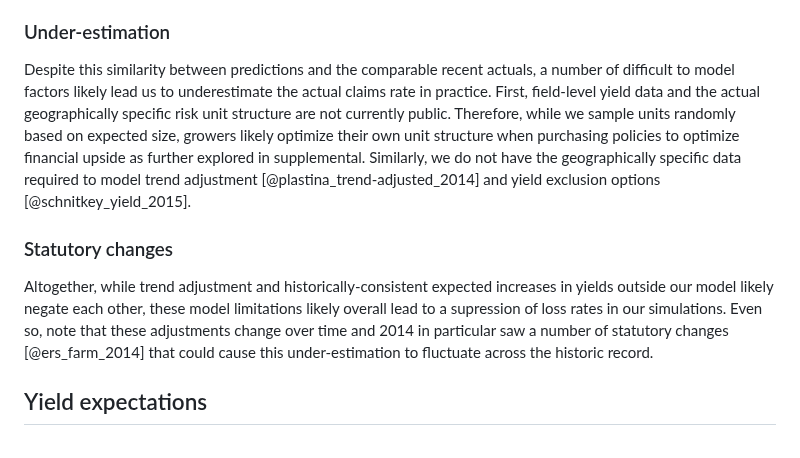
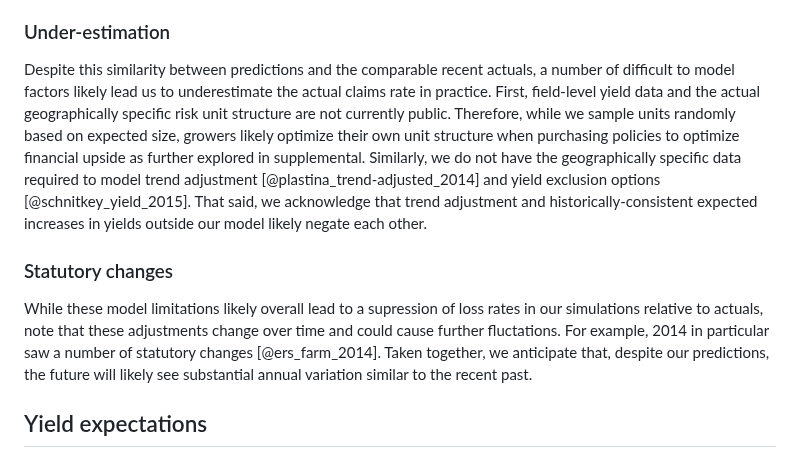
Before and after one commit to SchmidtDSE/maize-loss-climate-experiment, a Markdown page: paper/paper.md, the part around the change. Rendered like a GitHub page.

```diff
--- a/paper/paper.md
+++ b/paper/paper.md
@@ -183,10 +183,10 @@ In addition to highlighting future work opportunities and further exploring our
 We generally predict a 13% claims rate in 2030 and 2050 "counterfactual" simulations. These trials anticipate outcomes absent further climate change (future conditions similar to recent past). For comparison, the annual median of the historic series reports an actual 14% claims rate despite substantial annual variability [@rma_statecountycrop_2024]. These actuals emerged amid growing conditions similar to those seen in the counterfactual trials, making them valuable in contextualizing model behavior.
 
 ### Under-estimation
-Despite this similarity between predictions and the comparable recent actuals, a number of difficult to model factors likely lead us to underestimate the actual claims rate in practice. First, field-level yield data and the actual geographically specific risk unit structure are not currently public. Therefore, while we sample units randomly based on expected size, growers likely optimize their own unit structure when purchasing policies to optimize financial upside as further explored in supplemental. Similarly, we do not have the geographically specific data required to model trend adjustment [@plastina_trend-adjusted_2014] and yield exclusion options [@schnitkey_yield_2015].
+Despite this similarity between predictions and the comparable recent actuals, a number of difficult to model factors likely lead us to underestimate the actual claims rate in practice. First, field-level yield data and the actual geographically specific risk unit structure are not currently public. Therefore, while we sample units randomly based on expected size, growers likely optimize their own unit structure when purchasing policies to optimize financial upside as further explored in supplemental. Similarly, we do not have the geographically specific data required to model trend adjustment [@plastina_trend-adjusted_2014] and yield exclusion options [@schnitkey_yield_2015]. That said, we acknowledge that trend adjustment and historically-consistent expected increases in yields outside our model likely negate each other.
 
 ### Statutory changes
-Altogether, while trend adjustment and historically-consistent expected increases in yields outside our model likely negate each other, these model limitations likely overall lead to a supression of loss rates in our simulations. Even so, note that these adjustments change over time and 2014 in particular saw a number of statutory changes [@ers_farm_2014] that could cause this under-estimation to fluctuate across the historic record.
+While these model limitations likely overall lead to a supression of loss rates in our simulations relative to actuals, note that these adjustments change over time and could cause further fluctations. For example, 2014 in particular saw a number of statutory changes [@ers_farm_2014]. Taken together, we anticipate that, despite our predictions, the future will likely see substantial annual variation similar to the recent past.
 
 ## Yield expectations
 Figure @fig:hist highlights possible challenges with using a simple average in crop insurance products: simulations anticipate that the claims rate increases under climate change (SSP245) even as the yield means used to set yield expectations change over time within our simulations as further discussed in supplemental.
```
